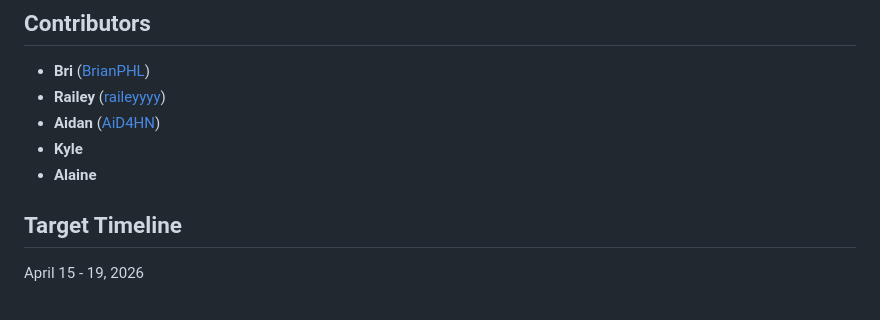
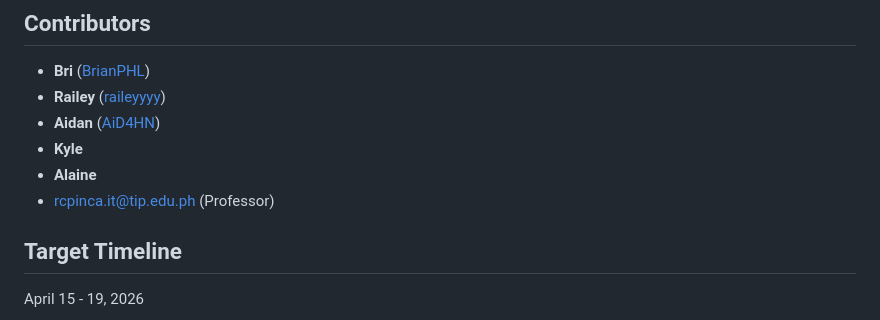
Before and after one commit to BrianPHL/fire-net, a Markdown page: README.md, the part around the change. GitHub-like rendering.

Commit message:
Update README.md
Add professor's email address to the contributors section as instructed.

```diff
--- a/README.md
+++ b/README.md
@@ -96,6 +96,7 @@ flutter run
 - **Aidan** ([AiD4HN](https://github.com/AiD4HN))
 - **Kyle**
 - **Alaine**
+- [rcpinca.it@tip.edu.ph](url) (Professor)
 
 ## Target Timeline
 April 15 - 19, 2026
```
